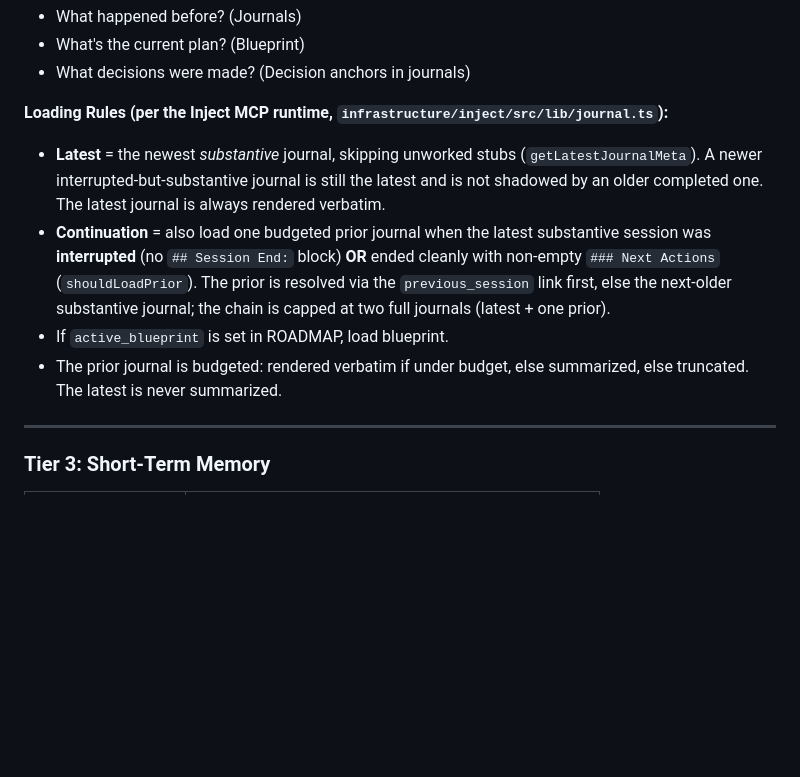
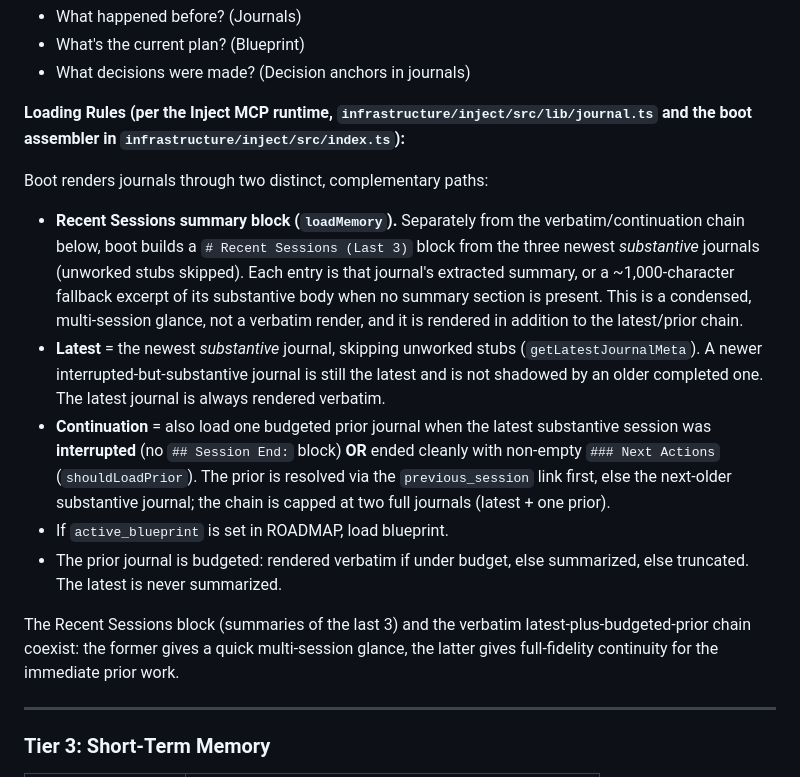
Before and after one commit to rgsuarez/zeos, a Markdown page: modules/protocols/MEMORY_ARCHITECTURE.md, the part around the change. GitHub-like rendering; blank space fills up the shorter version.

Commit message:
docs(zeos): document the Recent Sessions summary block at boot
The tier-2 loading rules described only the verbatim-latest plus
budgeted-prior continuation chain and omitted the separate
"Recent Sessions (Last 3)" summary block that loadMemory builds (the
three newest substantive journals, summarized or excerpted) and boot
renders alongside that chain. Document the summary block and how the two
paths coexist, per src/lib/journal.ts and the boot assembler in
src/index.ts.

```diff
--- a/modules/protocols/MEMORY_ARCHITECTURE.md
+++ b/modules/protocols/MEMORY_ARCHITECTURE.md
@@ -137,11 +137,17 @@ The Memory Architecture defines:
 - What's the current plan? (Blueprint)
 - What decisions were made? (Decision anchors in journals)
 
-**Loading Rules (per the Inject MCP runtime, `infrastructure/inject/src/lib/journal.ts`):**
+**Loading Rules (per the Inject MCP runtime, `infrastructure/inject/src/lib/journal.ts` and the boot assembler in `infrastructure/inject/src/index.ts`):**
+
+Boot renders journals through two distinct, complementary paths:
+
+- **Recent Sessions summary block (`loadMemory`).** Separately from the verbatim/continuation chain below, boot builds a `# Recent Sessions (Last 3)` block from the three newest *substantive* journals (unworked stubs skipped). Each entry is that journal's extracted summary, or a ~1,000-character fallback excerpt of its substantive body when no summary section is present. This is a condensed, multi-session glance, not a verbatim render, and it is rendered in addition to the latest/prior chain.
 - **Latest** = the newest *substantive* journal, skipping unworked stubs (`getLatestJournalMeta`). A newer interrupted-but-substantive journal is still the latest and is not shadowed by an older completed one. The latest journal is always rendered verbatim.
 - **Continuation** = also load one budgeted prior journal when the latest substantive session was **interrupted** (no `## Session End:` block) **OR** ended cleanly with non-empty `### Next Actions` (`shouldLoadPrior`). The prior is resolved via the `previous_session` link first, else the next-older substantive journal; the chain is capped at two full journals (latest + one prior).
 - If `active_blueprint` is set in ROADMAP, load blueprint.
 - The prior journal is budgeted: rendered verbatim if under budget, else summarized, else truncated. The latest is never summarized.
+
+The Recent Sessions block (summaries of the last 3) and the verbatim latest-plus-budgeted-prior chain coexist: the former gives a quick multi-session glance, the latter gives full-fidelity continuity for the immediate prior work.
 
 ---
 
```
